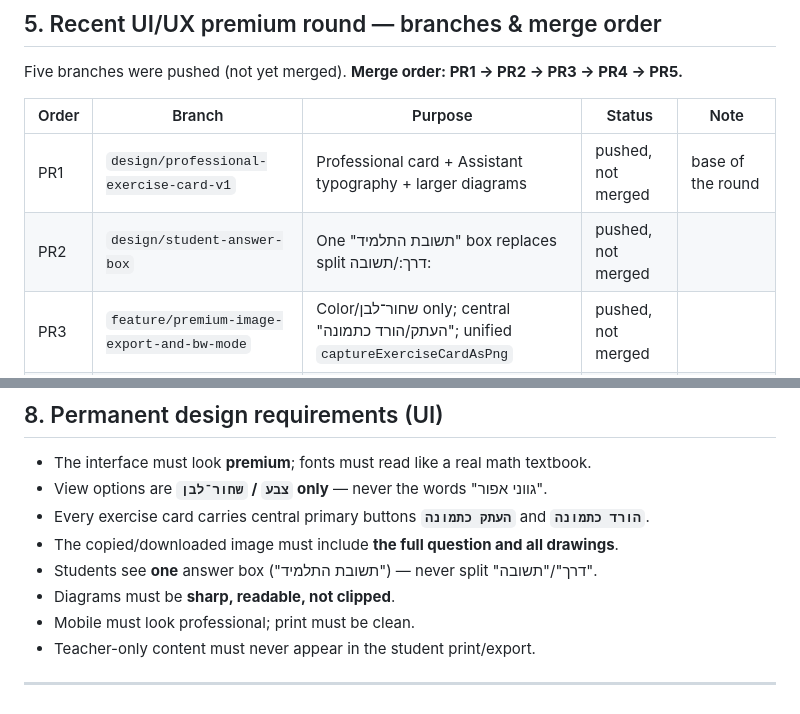
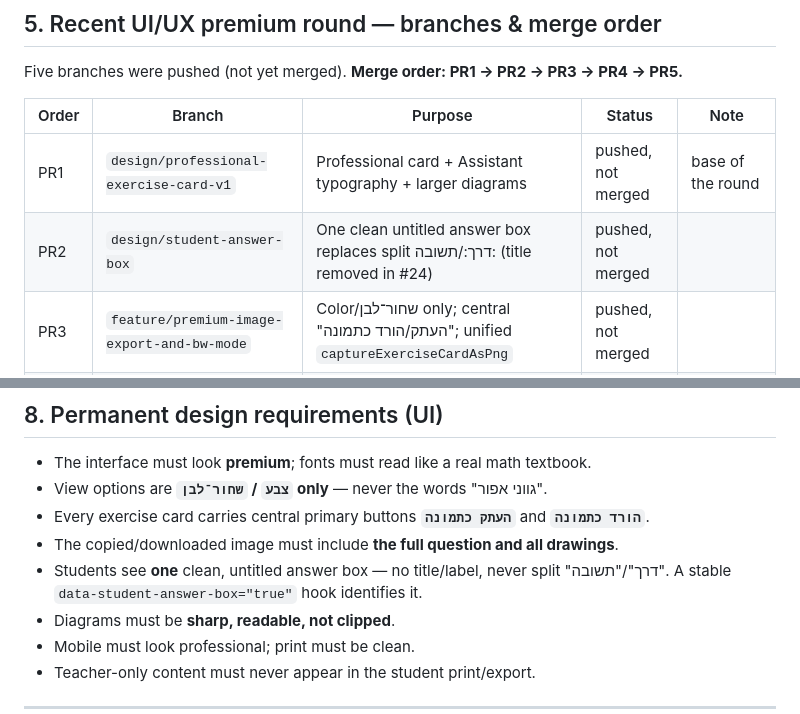
Before and after one commit to yanivmizrachiy/shiur-prati, a Markdown page: RULES.md, 2 parts joined by grey strips. Drawn GitHub-style.

Commit message:
docs: reflect untitled answer box (title removed in #24)
Update the three references that described the answer box as titled
("תשובת התלמיד") to the new clean, untitled box (stable data-student-answer-box
hook), matching the #24 UI/guard change. Docs only.

Co-Authored-By: Claude Opus 4.8 (1M context) <noreply@anthropic.com>

```diff
--- a/RULES.md
+++ b/RULES.md
@@ -87,7 +87,7 @@ Five branches were pushed (not yet merged). **Merge order: PR1 → PR2 → PR3
 | Order | Branch | Purpose | Status | Note |
 |---|---|---|---|---|
 | PR1 | `design/professional-exercise-card-v1` | Professional card + Assistant typography + larger diagrams | pushed, not merged | base of the round |
-| PR2 | `design/student-answer-box` | One "תשובת התלמיד" box replaces split דרך:/תשובה: | pushed, not merged | |
+| PR2 | `design/student-answer-box` | One clean untitled answer box replaces split דרך:/תשובה: (title removed in #24) | pushed, not merged | |
 | PR3 | `feature/premium-image-export-and-bw-mode` | Color/שחור־לבן only; central "העתק/הורד כתמונה"; unified `captureExerciseCardAsPng` | pushed, not merged | |
 | PR4 | `test/premium-ui-guards` | `verify:premium-ui` guard wired into `verify:deep` | pushed, not merged | **stacked on PR1–PR3** |
 | PR5 | `docs/refresh-status-after-ui-and-pages` | PROJECT_STATUS refresh for the round | pushed, not merged | docs |
@@ -175,7 +175,7 @@ feat: add a second source-backed multi-correct MCQ path
 - View options are **`צבע` / `שחור־לבן` only** — never the words "גווני אפור".
 - Every exercise card carries central primary buttons **`העתק כתמונה`** and **`הורד כתמונה`**.
 - The copied/downloaded image must include **the full question and all drawings**.
-- Students see **one** answer box ("תשובת התלמיד") — never split "דרך"/"תשובה".
+- Students see **one** clean, untitled answer box — no title/label, never split "דרך"/"תשובה". A stable `data-student-answer-box="true"` hook identifies it.
 - Diagrams must be **sharp, readable, not clipped**.
 - Mobile must look professional; print must be clean.
 - Teacher-only content must never appear in the student print/export.
```
Also changed, not shown: docs/reports/MERGE_RUNBOOK_20260615.md (+1 -1 lines).
